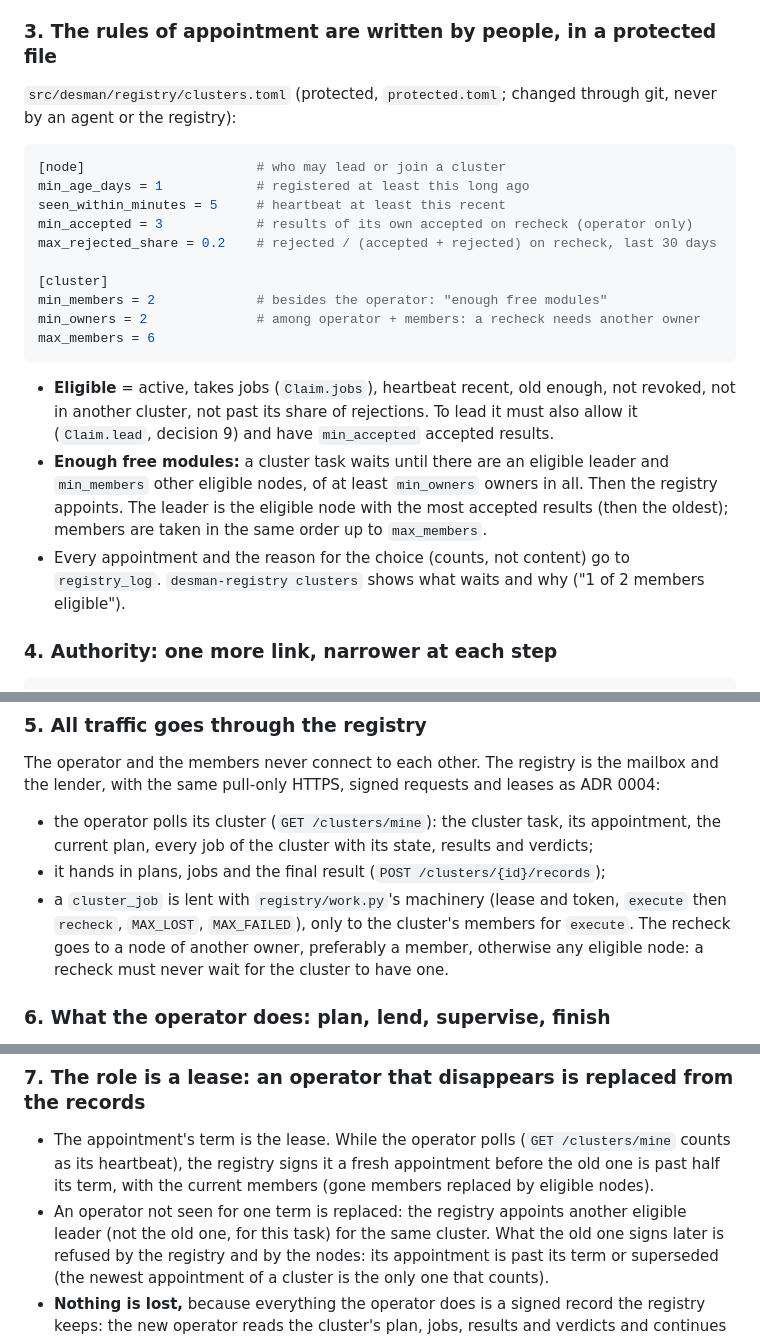
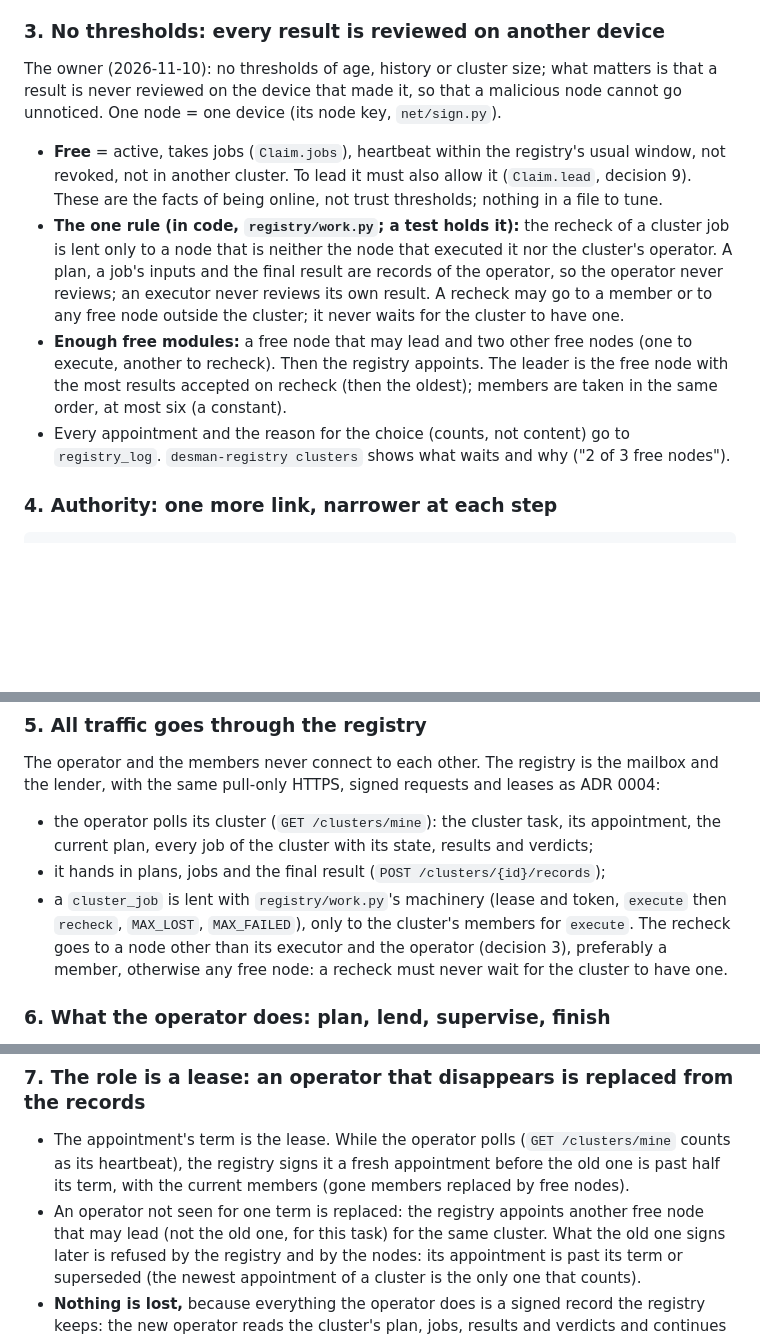
Before and after one commit to Temporary-Bot-5/DESMAN-P, a Markdown page: docs/adr/0006-cluster-operators.md, 3 parts joined by grey strips. Drawn GitHub-style; blank space fills up the shorter version.

````diff
--- a/docs/adr/0006-cluster-operators.md
+++ b/docs/adr/0006-cluster-operators.md
@@ -62,33 +62,26 @@ machine; every step is journaled (`network_log` on the node, `registry_log` on t
   The root revokes the appointer like any operator, and every appointment it signed falls with
   it.
 
-### 3. The rules of appointment are written by people, in a protected file
+### 3. No thresholds: every result is reviewed on another device
 
-`src/desman/registry/clusters.toml` (protected, `protected.toml`; changed through git, never by
-an agent or the registry):
+The owner (2026-11-10): no thresholds of age, history or cluster size; what matters is that a
+result is never reviewed on the device that made it, so that a malicious node cannot go
+unnoticed. One node = one device (its node key, `net/sign.py`).
 
-```toml
-[node]                      # who may lead or join a cluster
-min_age_days = 1            # registered at least this long ago
-seen_within_minutes = 5     # heartbeat at least this recent
-min_accepted = 3            # results of its own accepted on recheck (operator only)
-max_rejected_share = 0.2    # rejected / (accepted + rejected) on recheck, last 30 days
-
-[cluster]
-min_members = 2             # besides the operator: "enough free modules"
-min_owners = 2              # among operator + members: a recheck needs another owner
-max_members = 6
-```
-
-- **Eligible** = active, takes jobs (`Claim.jobs`), heartbeat recent, old enough, not revoked,
-  not in another cluster, not past its share of rejections. To lead it must also allow it
-  (`Claim.lead`, decision 9) and have `min_accepted` accepted results.
-- **Enough free modules:** a cluster task waits until there are an eligible leader and
-  `min_members` other eligible nodes, of at least `min_owners` owners in all. Then the registry
-  appoints. The leader is the eligible node with the most accepted results (then the oldest);
-  members are taken in the same order up to `max_members`.
+- **Free** = active, takes jobs (`Claim.jobs`), heartbeat within the registry's usual window,
+  not revoked, not in another cluster. To lead it must also allow it (`Claim.lead`, decision 9).
+  These are the facts of being online, not trust thresholds; nothing in a file to tune.
+- **The one rule (in code, `registry/work.py`; a test holds it):** the recheck of a cluster job is
+  lent only to a node that is neither the node that executed it nor the cluster's operator. A
+  plan, a job's inputs and the final result are records of the operator, so the operator never
+  reviews; an executor never reviews its own result. A recheck may go to a member or to any free
+  node outside the cluster; it never waits for the cluster to have one.
+- **Enough free modules:** a free node that may lead and two other free nodes (one to execute,
+  another to recheck). Then the registry appoints. The leader is the free node with the most
+  results accepted on recheck (then the oldest); members are taken in the same order, at most
+  six (a constant).
 - Every appointment and the reason for the choice (counts, not content) go to `registry_log`.
-  `desman-registry clusters` shows what waits and why ("1 of 2 members eligible").
+  `desman-registry clusters` shows what waits and why ("2 of 3 free nodes").
 
 ### 4. Authority: one more link, narrower at each step
 
@@ -131,8 +124,8 @@ lender, with the same pull-only HTTPS, signed requests and leases as ADR 0004:
 - it hands in plans, jobs and the final result (`POST /clusters/{id}/records`);
 - a `cluster_job` is lent with `registry/work.py`'s machinery (lease and token, `execute` then
   `recheck`, `MAX_LOST`, `MAX_FAILED`), only to the cluster's members for `execute`. The recheck
-  goes to a node of another owner, preferably a member, otherwise any eligible node: a recheck
-  must never wait for the cluster to have one.
+  goes to a node other than its executor and the operator (decision 3), preferably a member,
+  otherwise any free node: a recheck must never wait for the cluster to have one.
 
 ### 6. What the operator does: plan, lend, supervise, finish
 
@@ -161,8 +154,8 @@ task, and count against the lent modules' daily quotas.
 
 - The appointment's term is the lease. While the operator polls (`GET /clusters/mine` counts as
   its heartbeat), the registry signs it a fresh appointment before the old one is past half its
-  term, with the current members (gone members replaced by eligible nodes).
-- An operator not seen for one term is replaced: the registry appoints another eligible leader
+  term, with the current members (gone members replaced by free nodes).
+- An operator not seen for one term is replaced: the registry appoints another free node that may lead
   (not the old one, for this task) for the same cluster. What the old one signs later is refused
   by the registry and by the nodes: its appointment is past its term or superseded (the newest
   appointment of a cluster is the only one that counts).
````
Also changed, not shown: other parts of docs/adr/0006-cluster-operators.md (+1 -1 lines), ROADMAP.md (+7 -7 lines).
